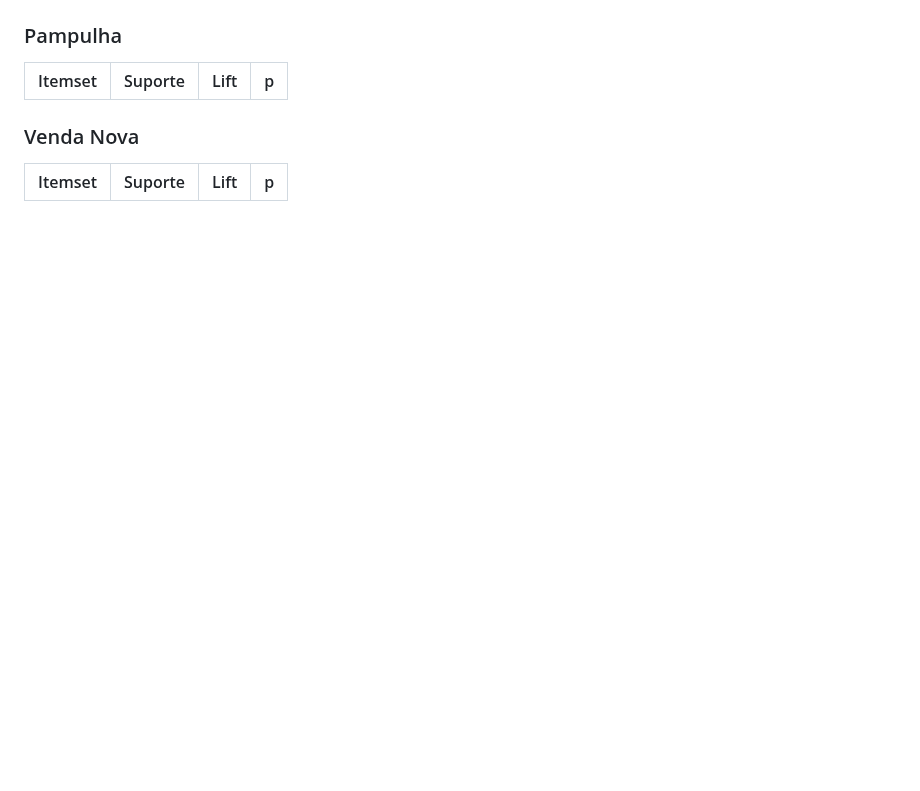
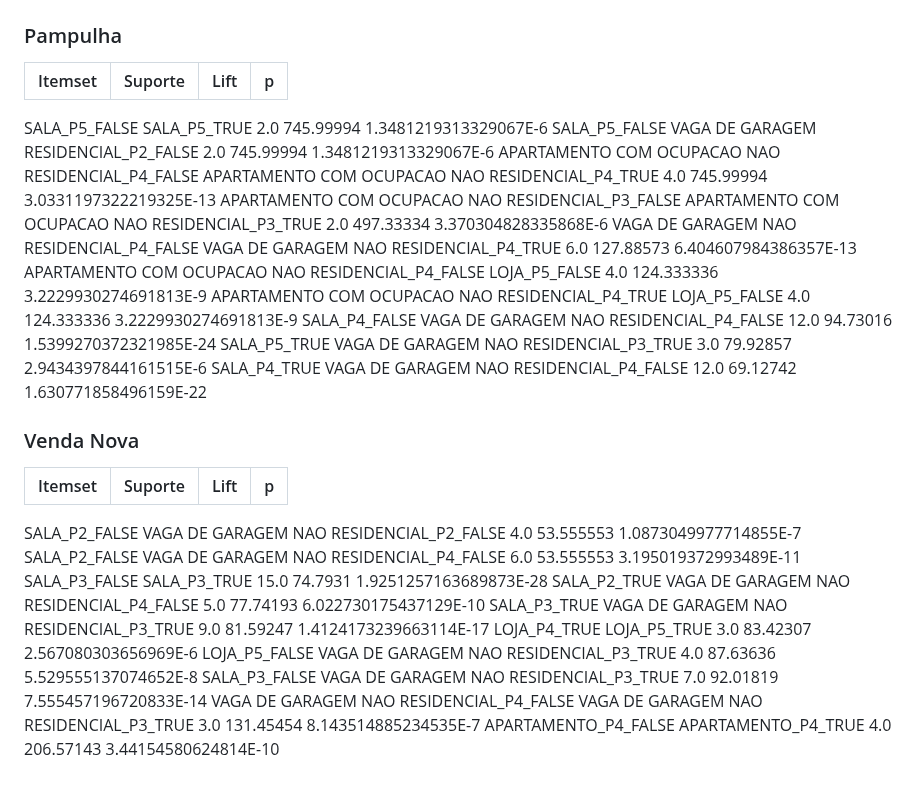
Before and after one commit to guinamen/aprendizado, a Markdown page: opusminer.md, the part around one of its changes. GitHub-like rendering; blank space fills up the shorter version.

```diff
--- a/opusminer.md
+++ b/opusminer.md
@@ -73,7 +112,27 @@ Itemset | Suporte| Lift | p
 ### Pampulha
 Itemset | Suporte| Lift | p
 --|--|--|--|
+SALA_P5_FALSE SALA_P5_TRUE	2.0	745.99994	1.3481219313329067E-6
+SALA_P5_FALSE VAGA DE GARAGEM RESIDENCIAL_P2_FALSE	2.0	745.99994	1.3481219313329067E-6
+APARTAMENTO COM OCUPACAO NAO RESIDENCIAL_P4_FALSE APARTAMENTO COM OCUPACAO NAO RESIDENCIAL_P4_TRUE	4.0	745.99994	3.0331197322219325E-13
+APARTAMENTO COM OCUPACAO NAO RESIDENCIAL_P3_FALSE APARTAMENTO COM OCUPACAO NAO RESIDENCIAL_P3_TRUE	2.0	497.33334	3.370304828335868E-6
+VAGA DE GARAGEM NAO RESIDENCIAL_P4_FALSE VAGA DE GARAGEM NAO RESIDENCIAL_P4_TRUE	6.0	127.88573	6.404607984386357E-13
+APARTAMENTO COM OCUPACAO NAO RESIDENCIAL_P4_FALSE LOJA_P5_FALSE	4.0	124.333336	3.2229930274691813E-9
+APARTAMENTO COM OCUPACAO NAO RESIDENCIAL_P4_TRUE LOJA_P5_FALSE	4.0	124.333336	3.2229930274691813E-9
+SALA_P4_FALSE VAGA DE GARAGEM NAO RESIDENCIAL_P4_FALSE	12.0	94.73016	1.5399270372321985E-24
+SALA_P5_TRUE VAGA DE GARAGEM NAO RESIDENCIAL_P3_TRUE	3.0	79.92857	2.9434397844161515E-6
+SALA_P4_TRUE VAGA DE GARAGEM NAO RESIDENCIAL_P4_FALSE	12.0	69.12742	1.630771858496159E-22
 
 ### Venda Nova
 Itemset | Suporte| Lift | p
 --|--|--|--|
+SALA_P2_FALSE VAGA DE GARAGEM NAO RESIDENCIAL_P2_FALSE	4.0	53.555553	1.0873049977714855E-7
+SALA_P2_FALSE VAGA DE GARAGEM NAO RESIDENCIAL_P4_FALSE	6.0	53.555553	3.195019372993489E-11
+SALA_P3_FALSE SALA_P3_TRUE	15.0	74.7931	1.9251257163689873E-28
+SALA_P2_TRUE VAGA DE GARAGEM NAO RESIDENCIAL_P4_FALSE	5.0	77.74193	6.022730175437129E-10
+SALA_P3_TRUE VAGA DE GARAGEM NAO RESIDENCIAL_P3_TRUE	9.0	81.59247	1.4124173239663114E-17
+LOJA_P4_TRUE LOJA_P5_TRUE	3.0	83.42307	2.567080303656969E-6
+LOJA_P5_FALSE VAGA DE GARAGEM NAO RESIDENCIAL_P3_TRUE	4.0	87.63636	5.529555137074652E-8
+SALA_P3_FALSE VAGA DE GARAGEM NAO RESIDENCIAL_P3_TRUE	7.0	92.01819	7.555457196720833E-14
+VAGA DE GARAGEM NAO RESIDENCIAL_P4_FALSE VAGA DE GARAGEM NAO RESIDENCIAL_P3_TRUE	3.0	131.45454	8.143514885234535E-7
+APARTAMENTO_P4_FALSE APARTAMENTO_P4_TRUE	4.0	206.57143	3.44154580624814E-10
```
Also changed, not shown: other parts of opusminer.md (+40 -1 lines).
